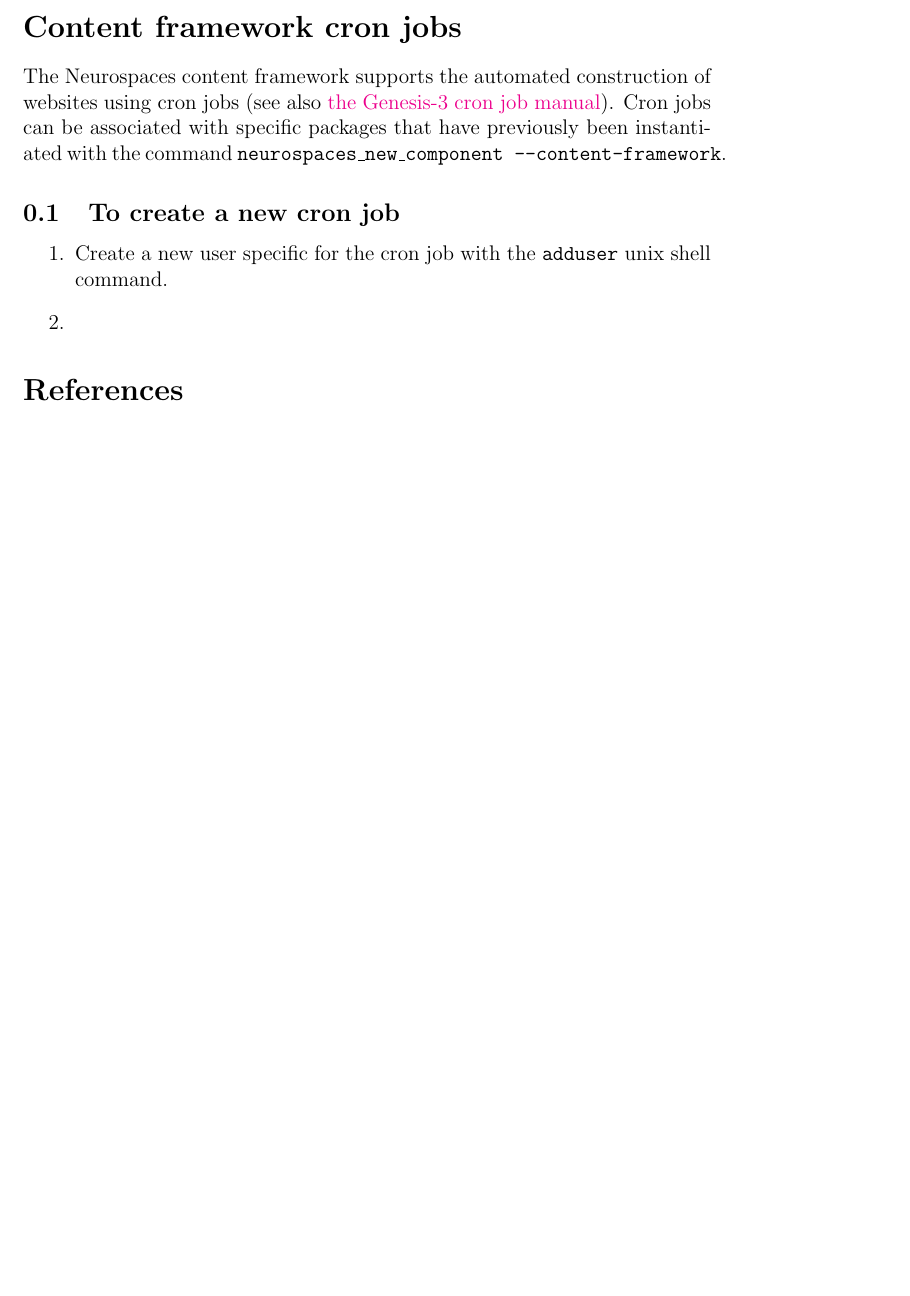
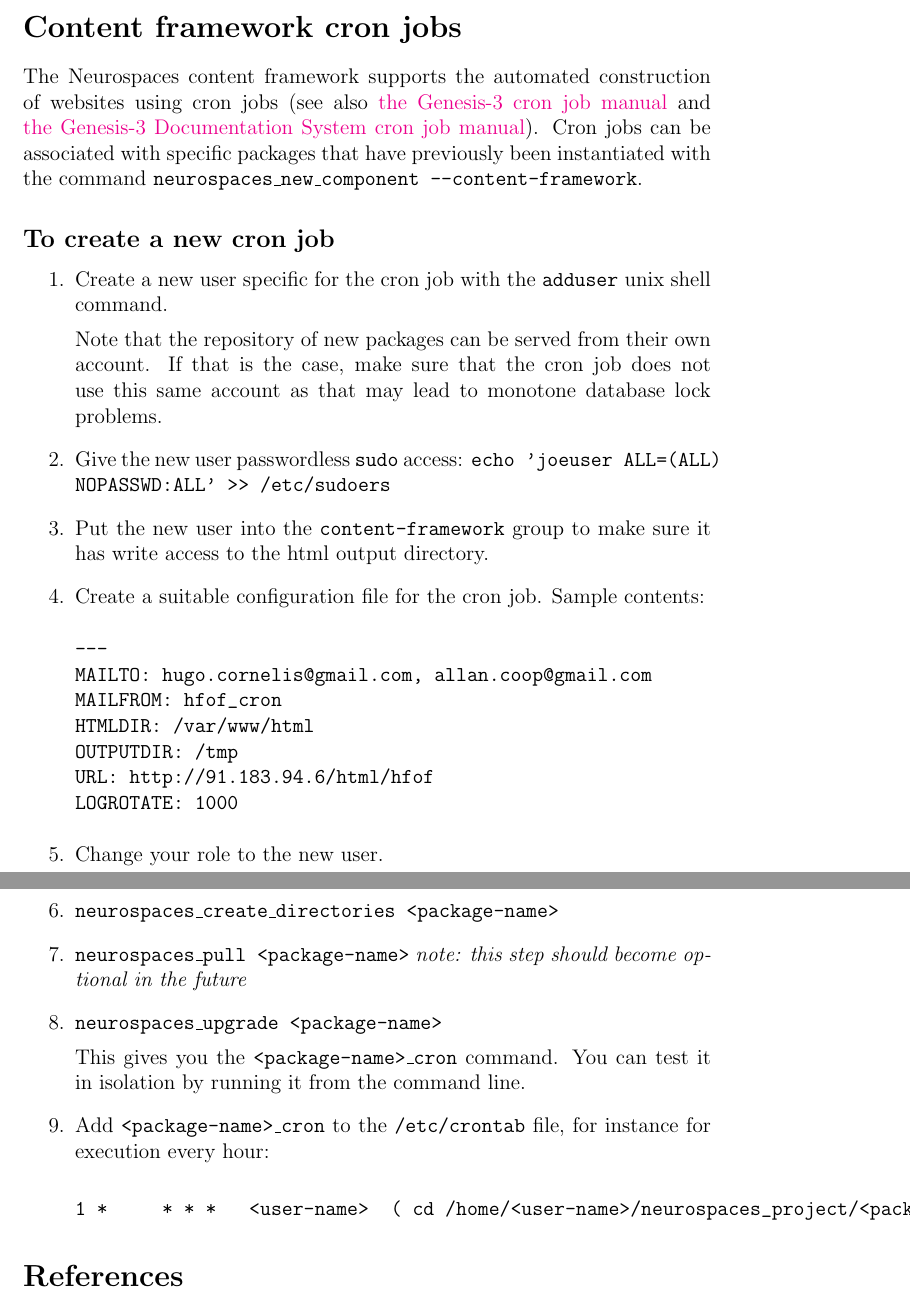
Before and after one commit to HugoCornelis/heterarch, a LaTeX document (cron-job/cron-job.tex): part of the page before the commit and two parts of pages 1 and 2 of 2 after it, the two joined at a grey line, cut so that both start at the same text, the shorter picture padded with empty space. Compiled offline with pdfLaTeX.

Commit message:
1. Updated cron-job.

```diff
--- a/cron-job/cron-job.tex
+++ b/cron-job/cron-job.tex
@@ -18,16 +18,55 @@
 The Neurospaces content framework supports the automated construction
 of websites using cron jobs (see also
 \href{http://www.genesis-sim.org/userdocs/neurospaces-cron/neurospaces-cron.html}{the
-  Genesis-3 cron job manual}).  Cron jobs can be associated with
-specific packages that have previously been instantiated with the
-command {\tt neurospaces\_new\_component --content-framework}.
+  Genesis-3 cron job manual} and
+\href{http://www.genesis-sim.org/userdocs/userdocs-cron/userdocs-cron.html}{the
+  Genesis-3 Documentation System cron job manual}).  Cron jobs can be
+associated with specific packages that have previously been
+instantiated with the command {\tt neurospaces\_new\_component
+  --content-framework}.
 
-\subsection{To create a new cron job}
+
+\subsection*{To create a new cron job}
 
 \begin{enumerate}
 \item Create a new user specific for the cron job with the {\tt
     adduser} unix shell command.
-\item
+
+  Note that the repository of new packages can be served from their
+  own account.  If that is the case, make sure that the cron job does
+  not use this same account as that may lead to monotone database lock
+  problems.
+
+\item Give the new user passwordless {\tt sudo} access: {\tt echo
+    'joeuser ALL=(ALL) NOPASSWD:ALL' >> /etc/sudoers}
+
+\item Put the new user into the {\tt content-framework} group to make
+  sure it has write access to the html output directory.
+\item Create a suitable configuration file for the cron job.  Sample
+  contents:
+\begin{verbatim}
+---
+MAILTO: hugo.cornelis@gmail.com, allan.coop@gmail.com
+MAILFROM: hfof_cron
+HTMLDIR: /var/www/html
+OUTPUTDIR: /tmp
+URL: http://91.183.94.6/html/hfof
+LOGROTATE: 1000
+\end{verbatim}
+\item Change your role to the new user.
+\item {\tt neurospaces\_create\_directories <package-name>}
+\item {\tt neurospaces\_pull <package-name>} {\it note: this step should
+    become optional in the future}
+\item {\tt neurospaces\_upgrade <package-name>}
+
+  This gives you the {\tt <package-name>\_cron} command.  You can test it
+  in isolation by running it from the command line.
+\item Add {\tt <package-name>\_cron} to the {\tt /etc/crontab} file, for
+  instance for execution every hour:
+
+\begin{verbatim}
+1 *     * * *   <user-name>  ( cd /home/<user-name>/neurospaces_project/<package-name>/source/snapshots/0 && /usr/local/bin/<package-name>_cron --config /home/<username>/<package-name>_cron.yml )
+\end{verbatim}
 \end{enumerate}
 
 
```
